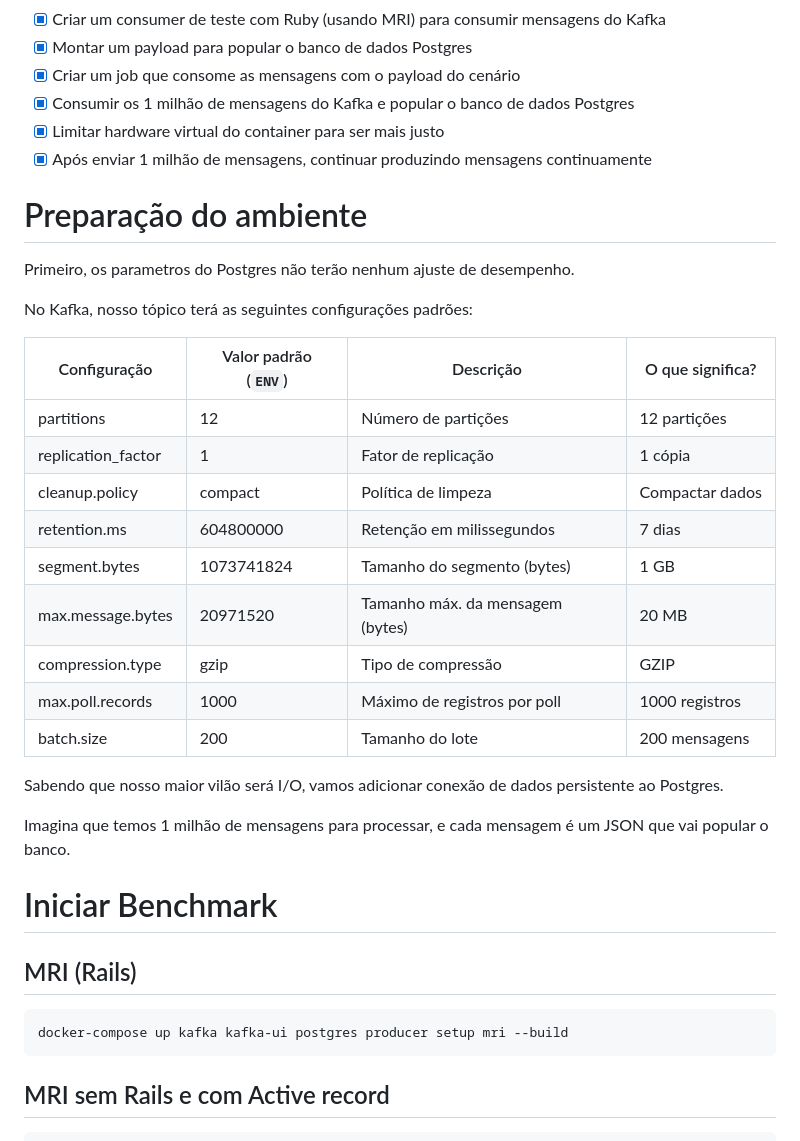
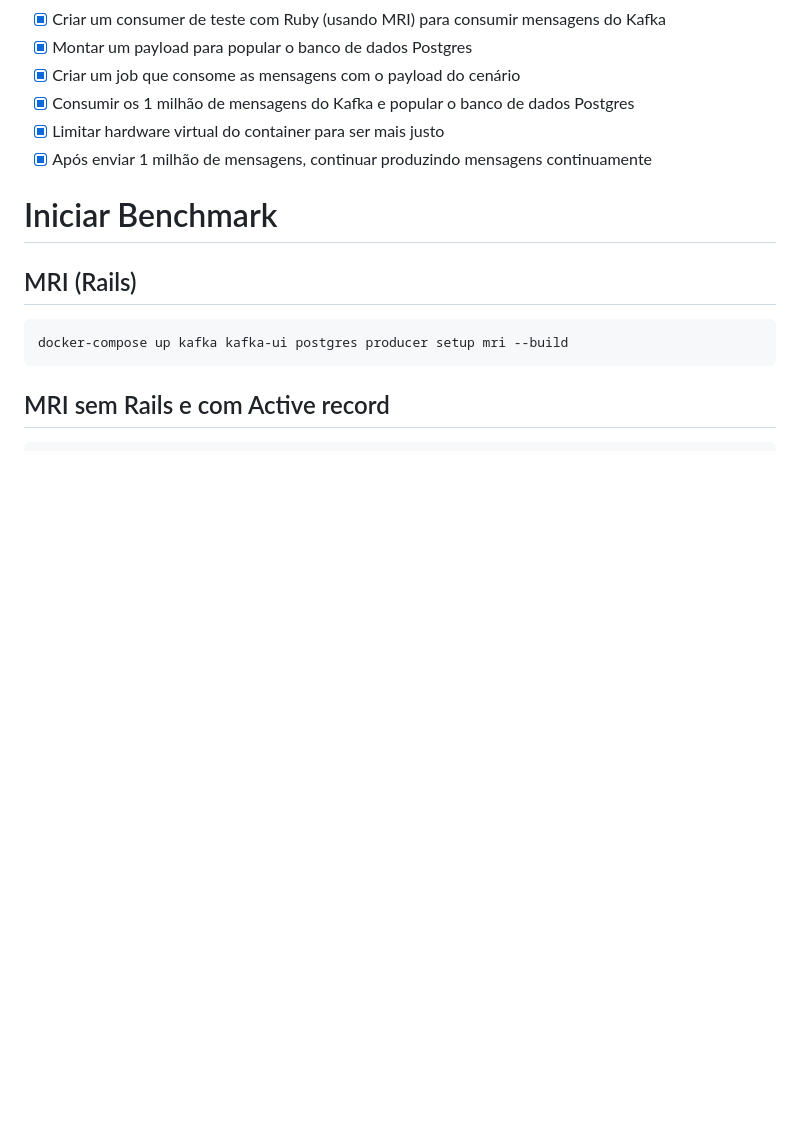
Before and after one commit to castro-research/benchmark-kafka-ruby-java, a Markdown page: readme.md, the part around the change. Rendered like a GitHub page; blank space fills up the shorter version.

Commit message:
remove not significant data

```diff
--- a/readme.md
+++ b/readme.md
@@ -25,29 +25,6 @@ Eu vou tentar responder as seguintes perguntas:
 - [x] Consumir os 1 milhão de mensagens do Kafka e popular o banco de dados Postgres
 - [x] Limitar hardware virtual do container para ser mais justo
 - [x] Após enviar 1 milhão de mensagens, continuar produzindo mensagens continuamente
-
-# Preparação do ambiente
-
-Primeiro, os parametros do Postgres não terão nenhum ajuste de desempenho.
-
-No Kafka, nosso tópico terá as seguintes configurações padrões:
-
-| Configuração         | Valor padrão (`ENV`) | Descrição                              | O que significa?           |
-|----------------------|----------------------|----------------------------------------|----------------------------|
-| partitions           | 12                   | Número de partições                    | 12 partições               |
-| replication_factor   | 1                    | Fator de replicação                    | 1 cópia                    |
-| cleanup.policy       | compact              | Política de limpeza                    | Compactar dados            |
-| retention.ms         | 604800000            | Retenção em milissegundos              | 7 dias                     |
-| segment.bytes        | 1073741824           | Tamanho do segmento (bytes)            | 1 GB                       |
-| max.message.bytes    | 20971520             | Tamanho máx. da mensagem (bytes)       | 20 MB                      |
-| compression.type     | gzip                 | Tipo de compressão                     | GZIP                       |
-| max.poll.records     | 1000                 | Máximo de registros por poll           | 1000 registros             |
-| batch.size           | 200                  | Tamanho do lote                        | 200 mensagens              |
-
-
-Sabendo que nosso maior vilão será I/O, vamos adicionar conexão de dados persistente ao Postgres.
-
-Imagina que temos 1 milhão de mensagens para processar, e cada mensagem é um JSON que vai popular o banco.
 
 # Iniciar Benchmark
 
```
